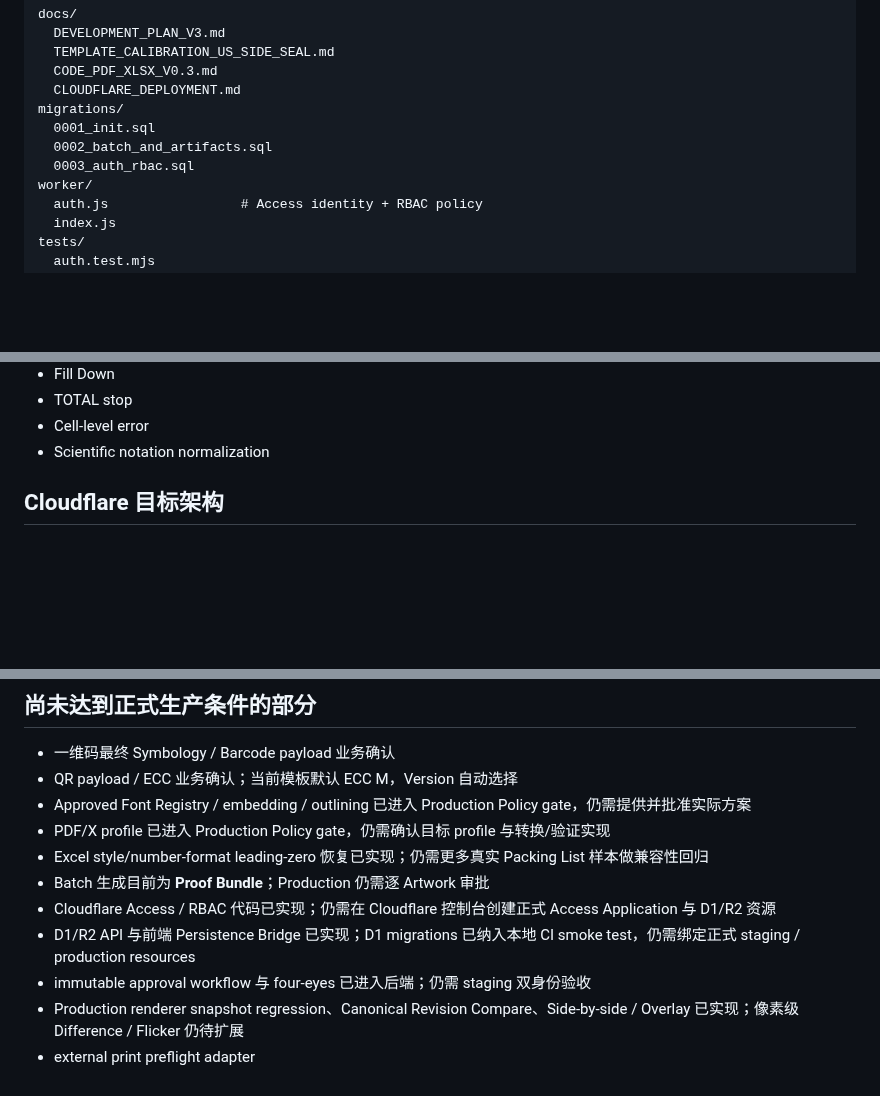
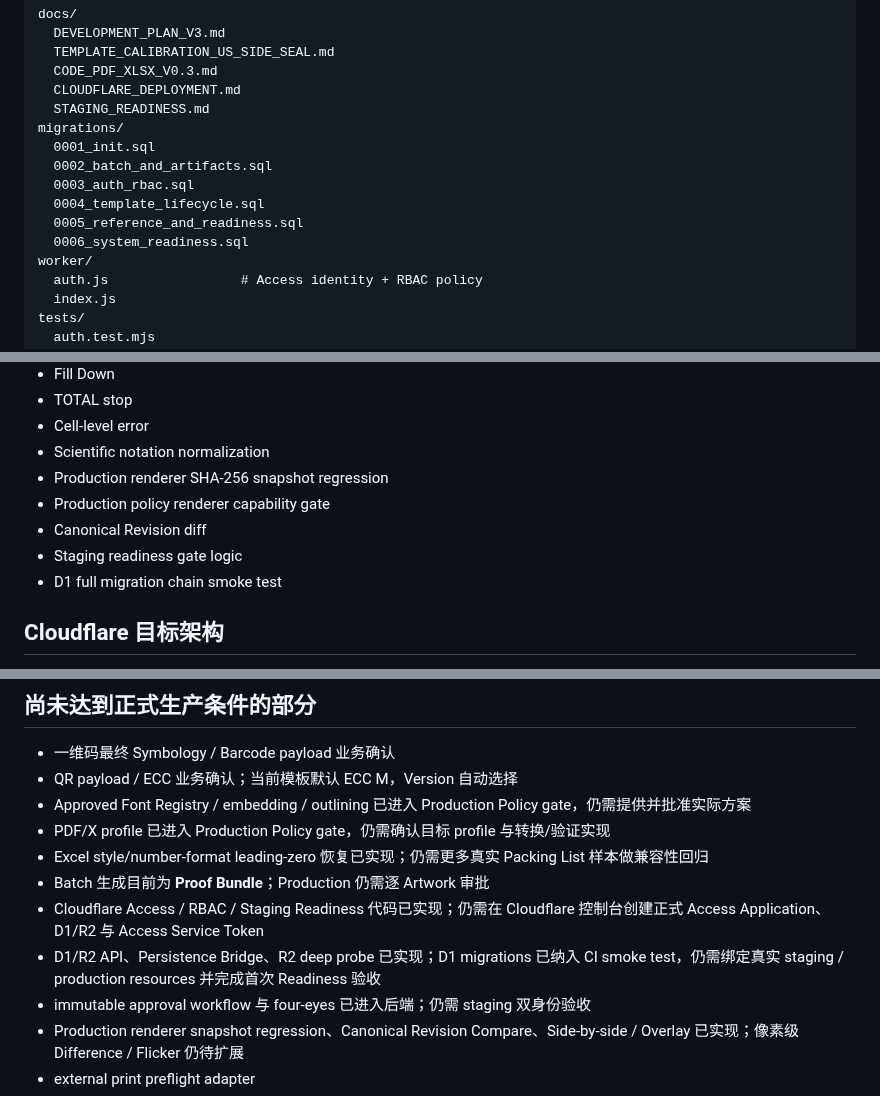
Before and after one commit to guodongbuding66-spec/carton-artwork-studio, a Markdown page: README.md, 3 parts joined by grey strips. GitHub-like rendering; blank space fills up the shorter version.

```diff
--- a/README.md
+++ b/README.md
@@ -668,10 +737,14 @@ docs/
   TEMPLATE_CALIBRATION_US_SIDE_SEAL.md
   CODE_PDF_XLSX_V0.3.md
   CLOUDFLARE_DEPLOYMENT.md
+  STAGING_READINESS.md
 migrations/
   0001_init.sql
   0002_batch_and_artifacts.sql
   0003_auth_rbac.sql
+  0004_template_lifecycle.sql
+  0005_reference_and_readiness.sql
+  0006_system_readiness.sql
 worker/
   auth.js                 # Access identity + RBAC policy
   index.js
@@ -712,6 +785,11 @@ npm run check
 - TOTAL stop
 - Cell-level error
 - Scientific notation normalization
+- Production renderer SHA-256 snapshot regression
+- Production policy renderer capability gate
+- Canonical Revision diff
+- Staging readiness gate logic
+- D1 full migration chain smoke test
 
 ## Cloudflare 目标架构
 
@@ -731,8 +809,8 @@ npm run check
 - PDF/X profile 已进入 Production Policy gate，仍需确认目标 profile 与转换/验证实现
 - Excel style/number-format leading-zero 恢复已实现；仍需更多真实 Packing List 样本做兼容性回归
 - Batch 生成目前为 **Proof Bundle**；Production 仍需逐 Artwork 审批
-- Cloudflare Access / RBAC 代码已实现；仍需在 Cloudflare 控制台创建正式 Access Application 与 D1/R2 资源
-- D1/R2 API 与前端 Persistence Bridge 已实现；D1 migrations 已纳入本地 CI smoke test，仍需绑定正式 staging / production resources
+- Cloudflare Access / RBAC / Staging Readiness 代码已实现；仍需在 Cloudflare 控制台创建正式 Access Application、D1/R2 与 Access Service Token
+- D1/R2 API、Persistence Bridge、R2 deep probe 已实现；D1 migrations 已纳入 CI smoke test，仍需绑定真实 staging / production resources 并完成首次 Readiness 验收
 - immutable approval workflow 与 four-eyes 已进入后端；仍需 staging 双身份验收
 - Production renderer snapshot regression、Canonical Revision Compare、Side-by-side / Overlay 已实现；像素级 Difference / Flicker 仍待扩展
 - external print preflight adapter
```
Also changed, not shown: other parts of README.md (+71 -2 lines).
